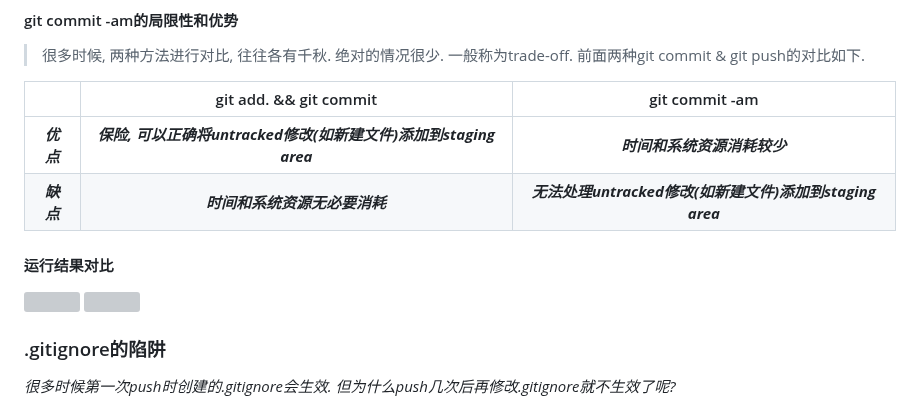
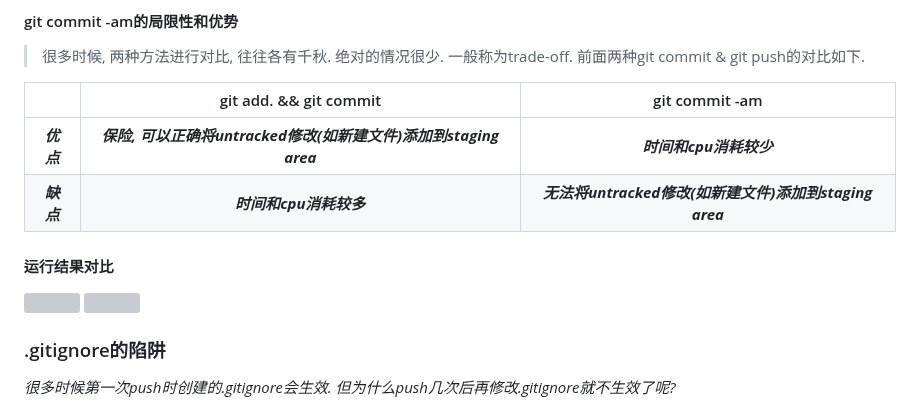
Before and after one commit to ESJiang/JR-notes, a Markdown page: Git/Git_tutorial.md, the part around the change. Rendered like a GitHub page; grey boxes are pictures that could not be loaded.

Commit message:
update git notes

```diff
--- a/Git/Git_tutorial.md
+++ b/Git/Git_tutorial.md
@@ -176,16 +176,14 @@ gitampush "commit_msg"
 
 | | git add. && git commit | git commit -am |
 | :---: | :---: | :---: |
-| ***优点*** | ***保险, 可以正确将untracked修改(如新建文件)添加到staging area*** | ***时间和系统资源消耗较少*** |
-| ***缺点*** | ***时间和系统资源无必要消耗*** | ***无法处理untracked修改(如新建文件)添加到staging area*** |
+| ***优点*** | ***保险, 可以正确将untracked修改(如新建文件)添加到staging area*** | ***时间和cpu消耗较少*** |
+| ***缺点*** | ***时间和cpu消耗较多*** | ***无法将untracked修改(如新建文件)添加到staging area*** |
 
 #### 运行结果对比
 <div style='display:flex; justify-content: space-between'>
     <img src='../image/git push compare - 1 file.png' width='50%' />
     <img src='../image/git push compare - 20 files.png' width='50%' />
 </div>
-
-
 
 ### .gitignore的陷阱
 *很多时候第一次push时创建的.gitignore会生效. 但为什么push几次后再修改.gitignore就不生效了呢?*
```
